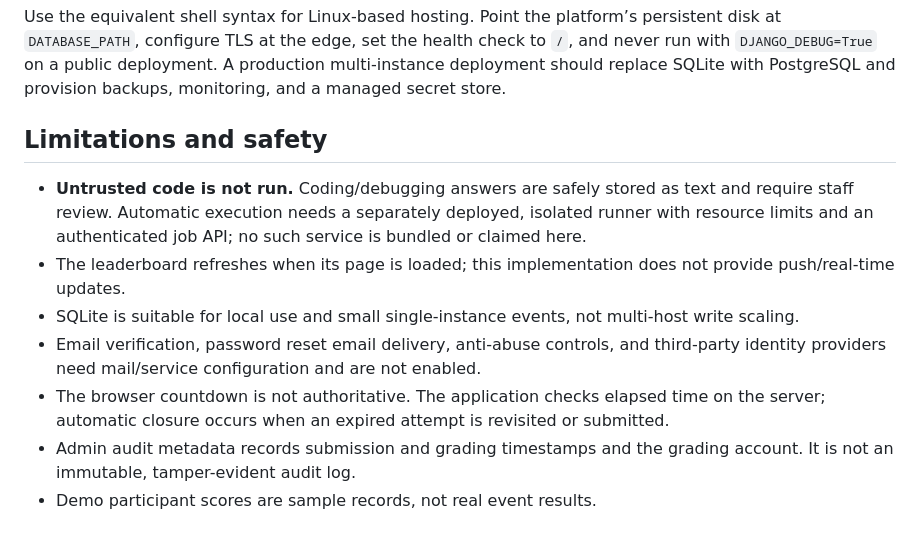
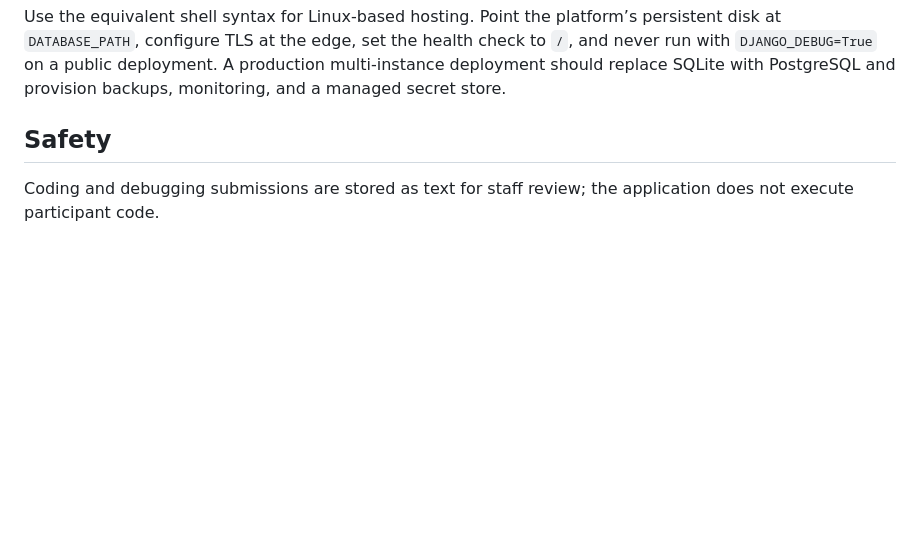
Before and after one commit to AdityaMane231105/code-battle-hackathon-portal, a Markdown page: README.md, the part around the change. Drawn GitHub-style; blank space fills up the shorter version.

Commit message:
Simplify README safety notes
Co-authored-by: Copilot App <223556219+Copilot@users.noreply.github.com>

```diff
--- a/README.md
+++ b/README.md
@@ -155,12 +155,6 @@ waitress-serve --listen=0.0.0.0:8000 codebattle.wsgi:application
 
 Use the equivalent shell syntax for Linux-based hosting. Point the platform’s persistent disk at `DATABASE_PATH`, configure TLS at the edge, set the health check to `/`, and never run with `DJANGO_DEBUG=True` on a public deployment. A production multi-instance deployment should replace SQLite with PostgreSQL and provision backups, monitoring, and a managed secret store.
 
-## Limitations and safety
+## Safety
 
-- **Untrusted code is not run.** Coding/debugging answers are safely stored as text and require staff review. Automatic execution needs a separately deployed, isolated runner with resource limits and an authenticated job API; no such service is bundled or claimed here.
-- The leaderboard refreshes when its page is loaded; this implementation does not provide push/real-time updates.
-- SQLite is suitable for local use and small single-instance events, not multi-host write scaling.
-- Email verification, password reset email delivery, anti-abuse controls, and third-party identity providers need mail/service configuration and are not enabled.
-- The browser countdown is not authoritative. The application checks elapsed time on the server; automatic closure occurs when an expired attempt is revisited or submitted.
-- Admin audit metadata records submission and grading timestamps and the grading account. It is not an immutable, tamper-evident audit log.
-- Demo participant scores are sample records, not real event results.
+Coding and debugging submissions are stored as text for staff review; the application does not execute participant code.
```
